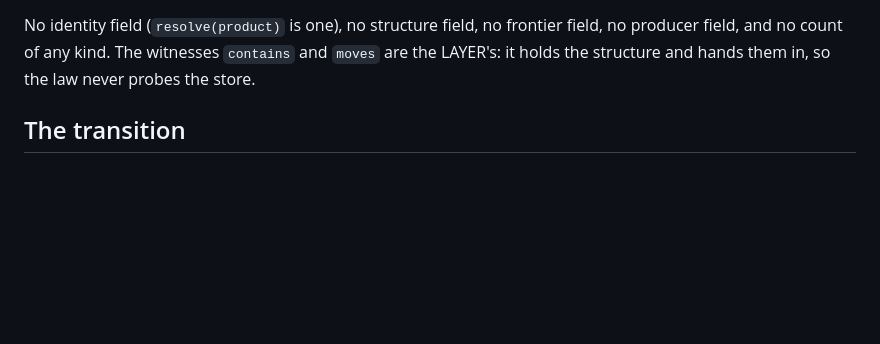
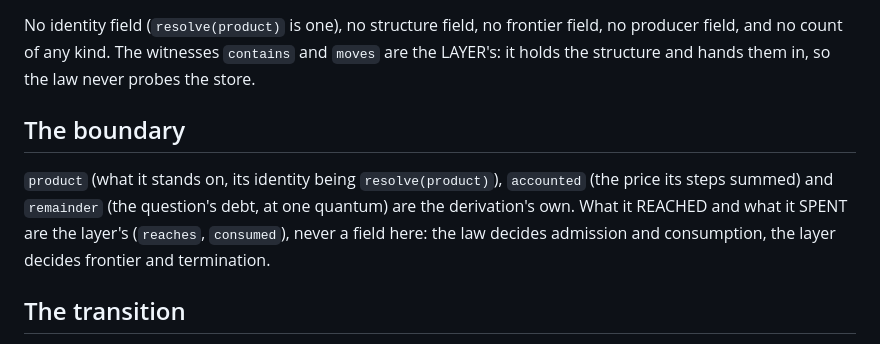
Before and after one commit to hviana/sema, a Markdown page: docs/architecture/closure.md, the part around one of its changes. Rendered like a GitHub page; blank space fills up the shorter version.

Commit message:
docs: closure.md — the derivation's boundary, and what the layer owns
The brief's twenty-second section established the boundary and its twenty-third reported it;
the documents said nothing, so the next reader had to rediscover it.  The clause names the two
sides where the law is described: the derivation's own are `product` (what it stands on, its
identity being `resolve(product)`), `accounted` (the price its steps summed) and `remainder`
(the question's debt, at one quantum); what it REACHED and what it SPENT belong to the layer
(`reaches`, `consumed`) and are never a field here, because the law decides admission and
consumption while the layer decides frontier and termination.

An addition, like the clause before it: the document never stated the boundary, so the minimum
that makes the whole understandable is what governs, and four lines is that minimum.  Three pin
lines were tightened in the same step.  No production file touched.

```diff
--- a/docs/architecture/closure.md
+++ b/docs/architecture/closure.md
@@ -22,6 +22,13 @@ No identity field (`resolve(product)` is one), no structure field, no frontier
 field, no producer field, and no count of any kind. The witnesses `contains` and
 `moves` are the LAYER's: it holds the structure and hands them in, so the law
 never probes the store.
+
+## The boundary
+
+`product` (what it stands on, its identity being `resolve(product)`), `accounted` (the price
+its steps summed) and `remainder` (the question's debt, at one quantum) are the derivation's
+own.  What it REACHED and what it SPENT are the layer's (`reaches`, `consumed`), never a field
+here: the law decides admission and consumption, the layer decides frontier and termination.
 
 ## The transition
 
```
Also changed, not shown: other parts of docs/architecture/closure.md (+1 -1 lines).
